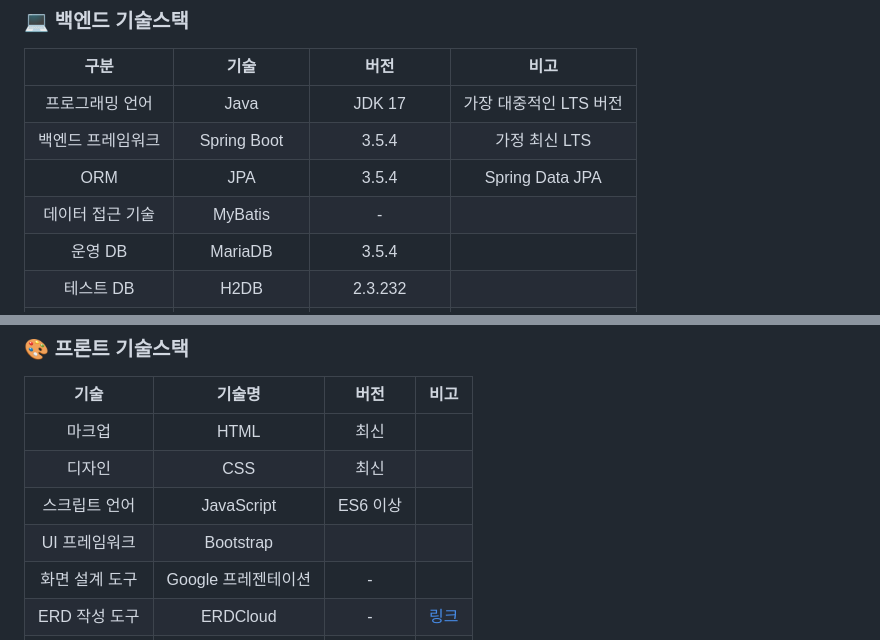
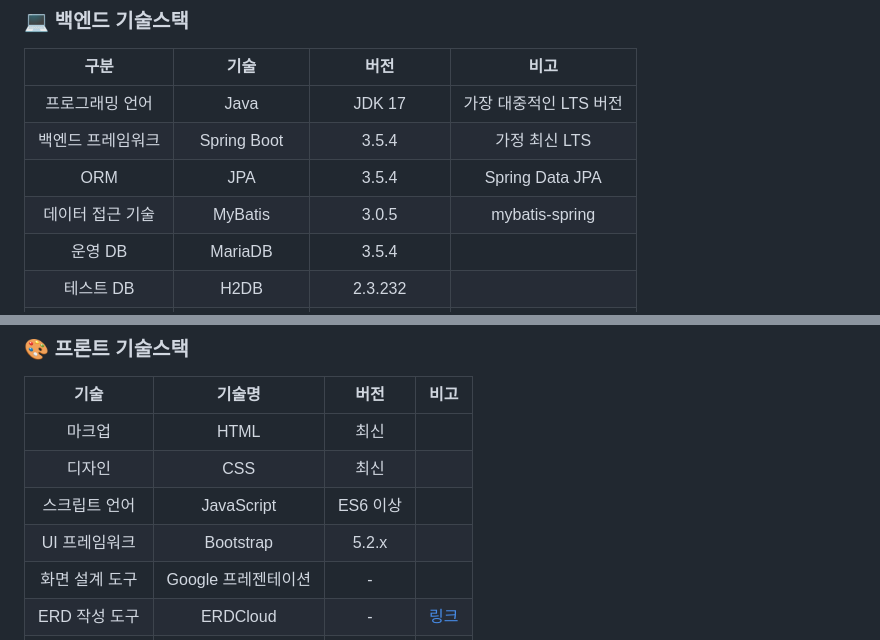
Before and after one commit to esparant/jsl-article-service, a Markdown page: README.md, 2 parts joined by grey strips. GitHub-like rendering.

Commit message:
README 의 기술스택의 버전을 수정했습니다.
mybatis 버전 추가
Bootstrap 버전 추가

```diff
--- a/README.md
+++ b/README.md
@@ -21,7 +21,7 @@
 | 프로그래밍 언어 | Java            | JDK 17  |     가장 대중적인 LTS 버전     |
 | 백엔드 프레임워크 | Spring Boot     | 3.5.4  |     가정 최신 LTS  |
 | ORM        | JPA             |  3.5.4    |    Spring Data JPA               |
-| 데이터 접근 기술 | MyBatis         |  - |                   |
+| 데이터 접근 기술 | MyBatis         |  3.0.5 |    mybatis-spring             |
 | 운영 DB    | MariaDB         |  3.5.4  |                   |
 | 테스트 DB  | H2DB            |   2.3.232   |                   |
 | 템플릿 엔진 | Thymeleaf       |    3.1.3.RELEASE|                   |
@@ -35,7 +35,7 @@
 | 마크업     | HTML                   |  최신  |              |
 | 디자인    | CSS                    |  최신 |                   |
 | 스크립트 언어 | JavaScript             | ES6 이상 |                   |
-| UI 프레임워크 | Bootstrap             |      |                   |
+| UI 프레임워크 | Bootstrap             |  5.2.x |                   |
 | 화면 설계 도구 | Google 프레젠테이션    |   -   |                   |
 | ERD 작성 도구 | ERDCloud              |  -    | [링크](https://www.erdcloud.com/d/NP5AQzpvCAXhcpeKk)  |
 | 협업 도구   | Git, Google Cloud       |   -   |                   |
```
